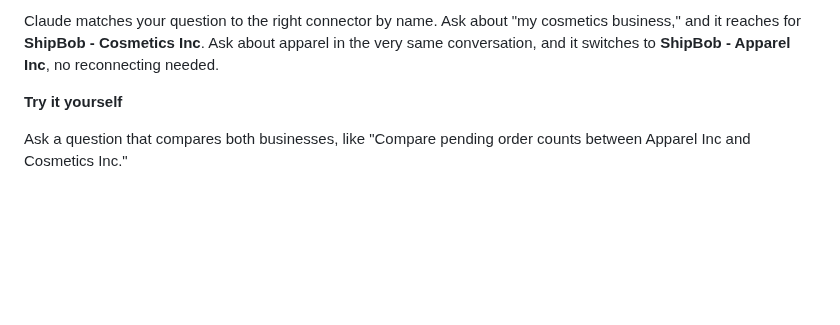
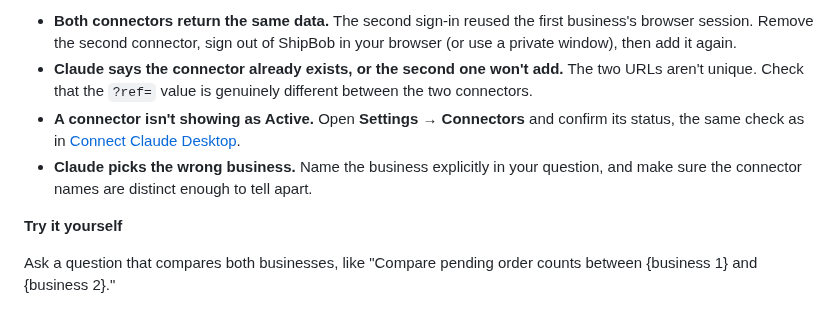
Before and after one commit to ShipBob/mcp-ai-tutorials, a Markdown page: 00_getting_started/02_connecting_multiple_businesses.md, the part around one of its changes. Rendered like a GitHub page; blank space fills up the shorter version.

```diff
--- a/00_getting_started/02_connecting_multiple_businesses.md
+++ b/00_getting_started/02_connecting_multiple_businesses.md
@@ -61,6 +122,9 @@ Using my Apparel Inc account, how many orders are pending fulfillment?
 
-Claude matches your question to the right connector by name. Ask about "my cosmetics business," and it reaches for **ShipBob - Cosmetics Inc**. Ask about apparel in the very same conversation, and it switches to **ShipBob - Apparel Inc**, no reconnecting needed.
+- **Both connectors return the same data.** The second sign-in reused the first business's browser session. Remove the second connector, sign out of ShipBob in your browser (or use a private window), then add it again.
+- **Claude says the connector already exists, or the second one won't add.** The two URLs aren't unique. Check that the `?ref=` value is genuinely different between the two connectors.
+- **A connector isn't showing as Active.** Open **Settings → Connectors** and confirm its status, the same check as in [Connect Claude Desktop](01_connect_claude_desktop.md).
+- **Claude picks the wrong business.** Name the business explicitly in your question, and make sure the connector names are distinct enough to tell apart.
 
 **Try it yourself**
 
-Ask a question that compares both businesses, like "Compare pending order counts between Apparel Inc and Cosmetics Inc."
+Ask a question that compares both businesses, like "Compare pending order counts between {business 1} and {business 2}."
```
Also changed, not shown: other parts of 00_getting_started/02_connecting_multiple_businesses.md (+79 -18 lines), shared/screenshots/shipbob-mcp-custom-connector-dialog.png (added), shared/screenshots/shipbob-mcp-two-connectors.png (added).
